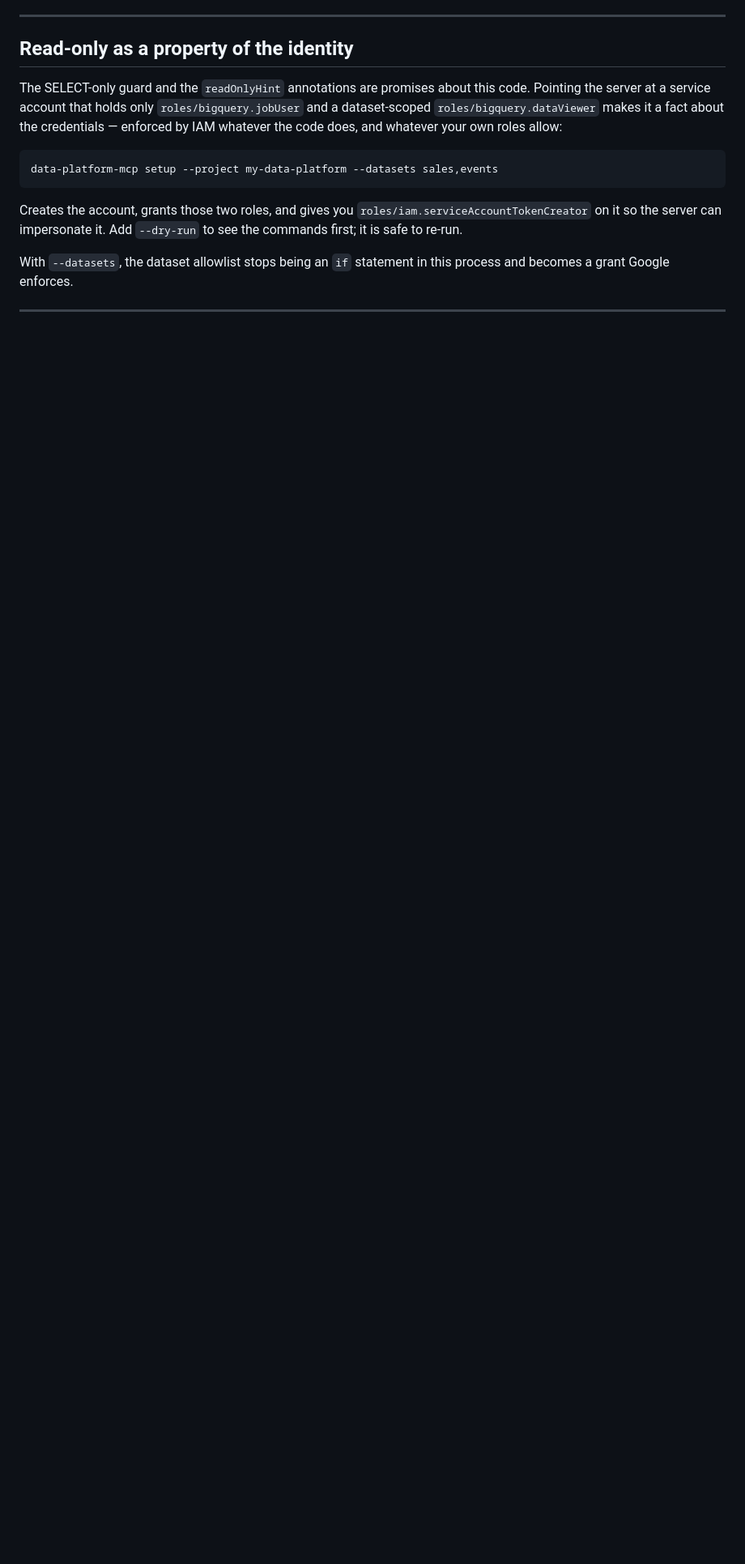
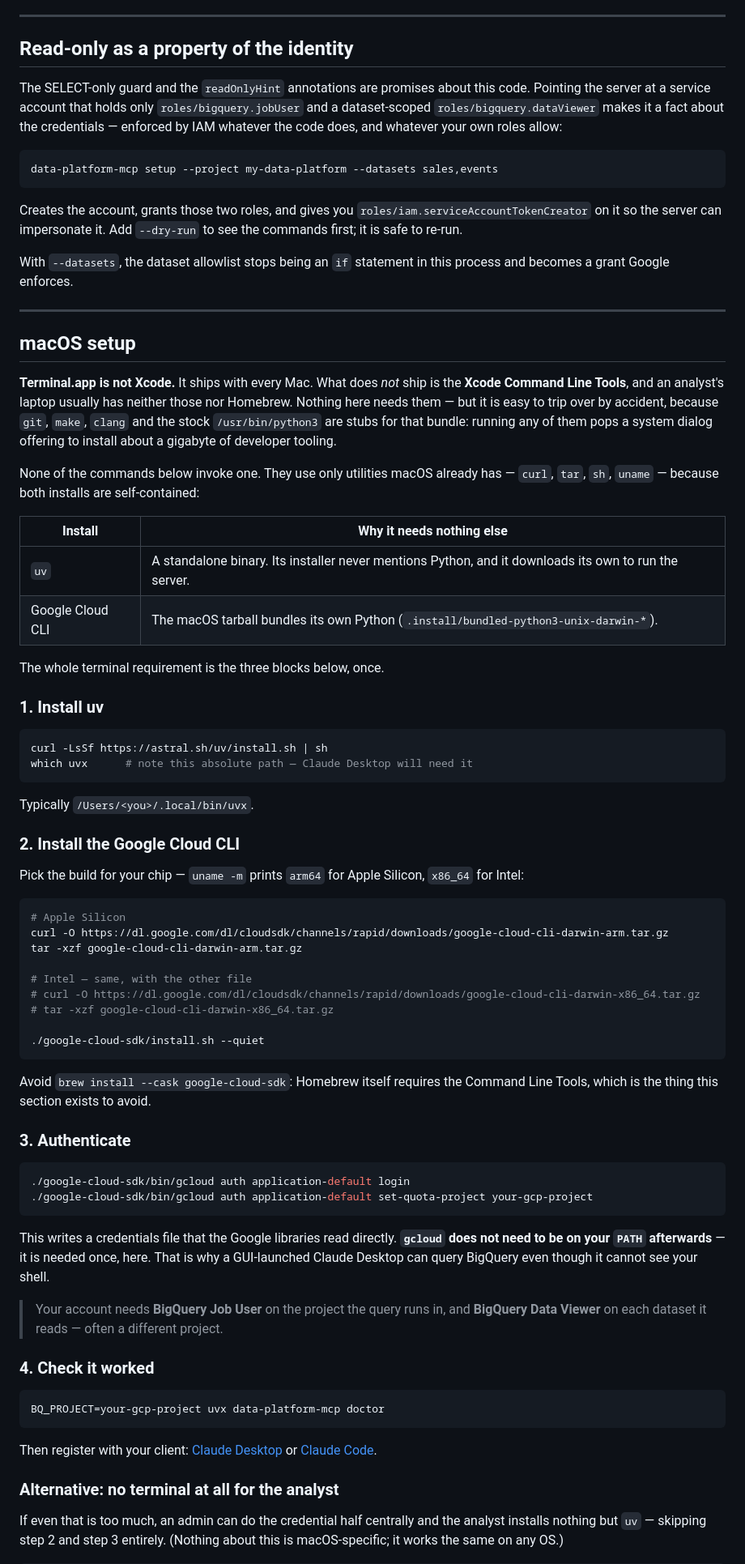
Before and after one commit to deBilla/bigquery-mcp, a Markdown page: README.md, the part around one of its changes. Shown at 81% size. GitHub-like rendering; blank space fills up the shorter version.

````diff
--- a/README.md
+++ b/README.md
@@ -96,3 +96,81 @@ process and becomes a grant Google enforces.
 
 ---
 
+## macOS setup
+
+**Terminal.app is not Xcode.** It ships with every Mac. What does *not* ship is
+the **Xcode Command Line Tools**, and an analyst's laptop usually has neither
+those nor Homebrew. Nothing here needs them — but it is easy to trip over by
+accident, because `git`, `make`, `clang` and the stock `/usr/bin/python3` are
+stubs for that bundle: running any of them pops a system dialog offering to
+install about a gigabyte of developer tooling.
+
+None of the commands below invoke one. They use only utilities macOS already
+has — `curl`, `tar`, `sh`, `uname` — because both installs are self-contained:
+
+| Install | Why it needs nothing else |
+| --- | --- |
+| `uv` | A standalone binary. Its installer never mentions Python, and it downloads its own to run the server. |
+| Google Cloud CLI | The macOS tarball bundles its own Python (`.install/bundled-python3-unix-darwin-*`). |
+
+The whole terminal requirement is the three blocks below, once.
+
+### 1. Install uv
+
+```bash
+curl -LsSf https://astral.sh/uv/install.sh | sh
+which uvx      # note this absolute path — Claude Desktop will need it
+```
+
+Typically `/Users/<you>/.local/bin/uvx`.
+
+### 2. Install the Google Cloud CLI
+
+Pick the build for your chip — `uname -m` prints `arm64` for Apple Silicon,
+`x86_64` for Intel:
+
+```bash
+# Apple Silicon
+curl -O https://dl.google.com/dl/cloudsdk/channels/rapid/downloads/google-cloud-cli-darwin-arm.tar.gz
+tar -xzf google-cloud-cli-darwin-arm.tar.gz
+
+# Intel — same, with the other file
+# curl -O https://dl.google.com/dl/cloudsdk/channels/rapid/downloads/google-cloud-cli-darwin-x86_64.tar.gz
+# tar -xzf google-cloud-cli-darwin-x86_64.tar.gz
+
+./google-cloud-sdk/install.sh --quiet
+```
+
+Avoid `brew install --cask google-cloud-sdk`: Homebrew itself requires the
+Command Line Tools, which is the thing this section exists to avoid.
+
+### 3. Authenticate
+
+```bash
+./google-cloud-sdk/bin/gcloud auth application-default login
+./google-cloud-sdk/bin/gcloud auth application-default set-quota-project your-gcp-project
+```
+
+This writes a credentials file that the Google libraries read directly.
+**`gcloud` does not need to be on your `PATH` afterwards** — it is needed once,
+here. That is why a GUI-launched Claude Desktop can query BigQuery even though
+it cannot see your shell.
+
+> Your account needs **BigQuery Job User** on the project the query runs in, and
+> **BigQuery Data Viewer** on each dataset it reads — often a different project.
+
+### 4. Check it worked
+
+```bash
+BQ_PROJECT=your-gcp-project uvx data-platform-mcp doctor
+```
+
+Then register with your client: [Claude Desktop](#claude-desktop) or
+[Claude Code](#4-register-with-your-ai-client).
+
+### Alternative: no terminal at all for the analyst
+
+If even that is too much, an admin can do the credential half centrally and
+the analyst installs nothing but `uv` — skipping step 2 and step 3 entirely.
+(Nothing about this is macOS-specific; it works the same on any OS.)
+
````
Also changed, not shown: other parts of README.md (+67 -110 lines).
